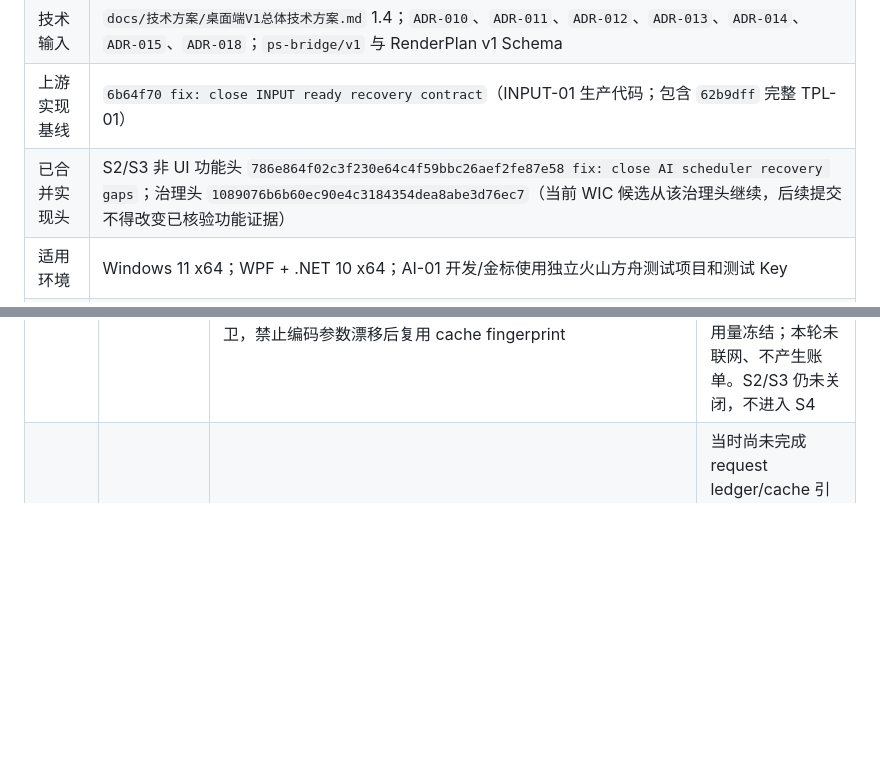
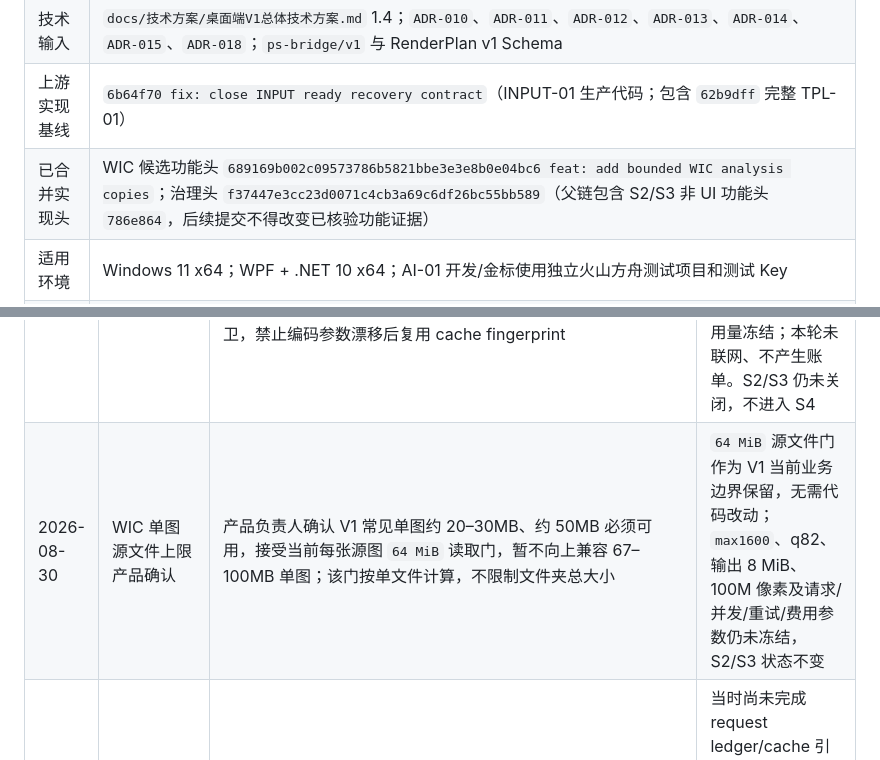
Before and after one commit to staywithbaekim/ecommerce-detail-page-ai, a Markdown page: docs/任务/AI-01纵向实现任务书.md, 2 parts joined by grey strips. Drawn GitHub-style; blank space fills up the shorter version.

```diff
--- a/docs/任务/AI-01纵向实现任务书.md
+++ b/docs/任务/AI-01纵向实现任务书.md
@@ -11,7 +11,7 @@
 | 交互输入 | `docs/设计/桌面端页面信息架构与交互规格-v1.2.md`；冻结 HIFI-01/HIFI-02 的 B-02/B-03、T-04、O-01/O-02/O-03、S-01 输入 |
 | 技术输入 | `docs/技术方案/桌面端V1总体技术方案.md` 1.4；`ADR-010`、`ADR-011`、`ADR-012`、`ADR-013`、`ADR-014`、`ADR-015`、`ADR-018`；`ps-bridge/v1` 与 RenderPlan v1 Schema |
 | 上游实现基线 | `6b64f70 fix: close INPUT ready recovery contract`（INPUT-01 生产代码；包含 `62b9dff` 完整 TPL-01） |
-| 已合并实现头 | S2/S3 非 UI 功能头 `786e864f02c3f230e64c4f59bbc26aef2fe87e58 fix: close AI scheduler recovery gaps`；治理头 `1089076b6b60ec90e4c3184354dea8abe3d76ec7`（当前 WIC 候选从该治理头继续，后续提交不得改变已核验功能证据） |
+| 已合并实现头 | WIC 候选功能头 `689169b002c09573786b5821bbe3e3e8b0e04bc6 feat: add bounded WIC analysis copies`；治理头 `f37447e3cc23d0071c4cb3a69c6df26bc55bb589`（父链包含 S2/S3 非 UI 功能头 `786e864`，后续提交不得改变已核验功能证据） |
 | 适用环境 | Windows 11 x64；WPF + .NET 10 x64；AI-01 开发/金标使用独立火山方舟测试项目和测试 Key |
 | 当前产品状态 | `AI-01` 在验收矩阵中仍为待正式实现与验收；本任务书建立不等于功能通过 |
 | 前置依赖 | **已满足**：`INPUT-01` 已在 `6b64f70` 实现并在 `4281bff` 合并；AI-01 直接消费其 `BatchDraft`、`Draft/Scanning/ScanReady/ScanBlocked`、模板快照和 `asset-manifest/v1`，不重新定义输入模型 |
@@ -206,6 +206,7 @@ AI-S0/S1 的任何请求投影都必须先验证 `ScanReady`、manifest digest
 | 2026-08-30 | AI-S2/S3 reviewed diff 第四轮 P0 修正 | SQLite v11 将 cache 失效改为单向 `IsReusable=false` tombstone；公开失效和自动失效均在正式模式通过 full-batch checkpoint 提交，保留原 cache/usage/result 与 manifest 历史引用。同 fingerprint tombstone fail closed，不复活旧 key；只有正式输入/配置改变形成新 fingerprint 才创建新 graph。checkpoint 模式既有 ledger 缺 session 时拒绝半图直写。重启根据 historical request + ledger 终态重试 stable lease 清理，PlanClosed 即使无 refinement child 也释放，Validated/ManualReview 仍为后续选择保留 | 聚焦 Application 7/7、Infrastructure 6/6；项目级 Application 75/75、Infrastructure 118 通过/1 个 opt-in probe 跳过；solution build 0 警告/0 错误，format/diff 通过。未联网、不进入 S4；S2/S3 仍未关闭，force-reanalysis generation 不在本轮范围 |
 | 2026-08-30 | AI-S2/S3 主任务独立复核与基线合并 | 主任务逐项阻断并复核副本租约、结果持久化、cache 真实结果读回、cache-hit checkpoint、SQLite v11 tombstone、全批次 scheduler checkpoint、终态租约重启清理及 v10→v11 迁移；确认 `d2c8bf2` 是候选 `786e864` 的祖先，提交树不含外部资料、媒体、数据库、缓存、日志、凭据或生成物 | 主开发基线独立 build 0 警告/0 错误；Application 75/75、Infrastructure 118 通过/1 个 opt-in probe 跳过；完整 solution 273 通过/1 跳过、0 失败；format verify 与 diff/secret/文件类型扫描通过。S2/S3 非 UI 纵向链已进入主基线，但阶段仍因真实有损重编码和生产参数证据不足而未关闭；下一步继续 S2/S3 真实参数门，不进入 S4 |
 | 2026-08-30 | AI-S2 WIC 有界分析副本候选实现与 reviewed diff | 在治理头 `1089076` 上使用 WindowsDesktop framework 自带 WPF/WIC 实现真实 JPEG/PNG/TIFF 重编码，不新增第三方包；JPEG/TIFF 输出 JPEG，PNG 输出 PNG 并保留 alpha，EXIF orientation 1–8 归一，单帧输出剥离 EXIF/comment。候选 profile 为 `wic-bounded/max1600/jpeg-q82/png/v1-candidate`；源/输出字节、像素、最长边门、可信 MIME/尺寸/digest、源 hash 前后不变、取消、损坏输入、源变化和原子写失败回滚均有离线测试。主任务 reviewed diff 增加参数与 profile 版本闭合守卫，禁止编码参数漂移后复用 cache fingerprint | 聚焦 25/25；完整 build 0 警告/0 错误，solution 294 通过/1 个 opt-in probe 跳过；format/diff 通过。该 profile 和 max1600/q82/64 MiB/8 MiB/100M 均为 candidate，未由真实 provider 用量冻结；本轮未联网、不产生账单。S2/S3 仍未关闭，不进入 S4 |
+| 2026-08-30 | WIC 单图源文件上限产品确认 | 产品负责人确认 V1 常见单图约 20–30MB、约 50MB 必须可用，接受当前每张源图 `64 MiB` 读取门，暂不向上兼容 67–100MB 单图；该门按单文件计算，不限制文件夹总大小 | `64 MiB` 源文件门作为 V1 当前业务边界保留，无需代码改动；`max1600`、q82、输出 8 MiB、100M 像素及请求/并发/重试/费用参数仍未冻结，S2/S3 状态不变 |
 | 2026-08-29 | AI-S1 reviewed diff 与主线合并（历史记录） | 主任务复核 `c506e71` 时发现并阻断未知结果可错误关闭计划、`TerminalError` 不可达和任意引用可锁定；`ae54d10` 修正后三项重新审查通过，并 fast-forward 合并 `codex/desktop-foundation-01`。独立完整 build 0 警告/0 错误、solution tests 165/165、`git diff --check` 通过，提交仅含预期文档/源码/测试 | 当时尚未完成 request ledger/cache 引用的 SQLite/manifest 持久化与重启恢复；随后由本任务书下一条记录补齐各自边界。真实 provider、凭据、联网、费用和金标尚未开始，不得把阶段性交付标为 AI-01 通过 |
 
 ## 8. 非通过声明
```
Also changed, not shown: docs/当前项目状态.md (+1 -1 lines), docs/架构决策/ADR-015-火山方舟AI适配缓存与费用控制.md (+2 -1 lines).
